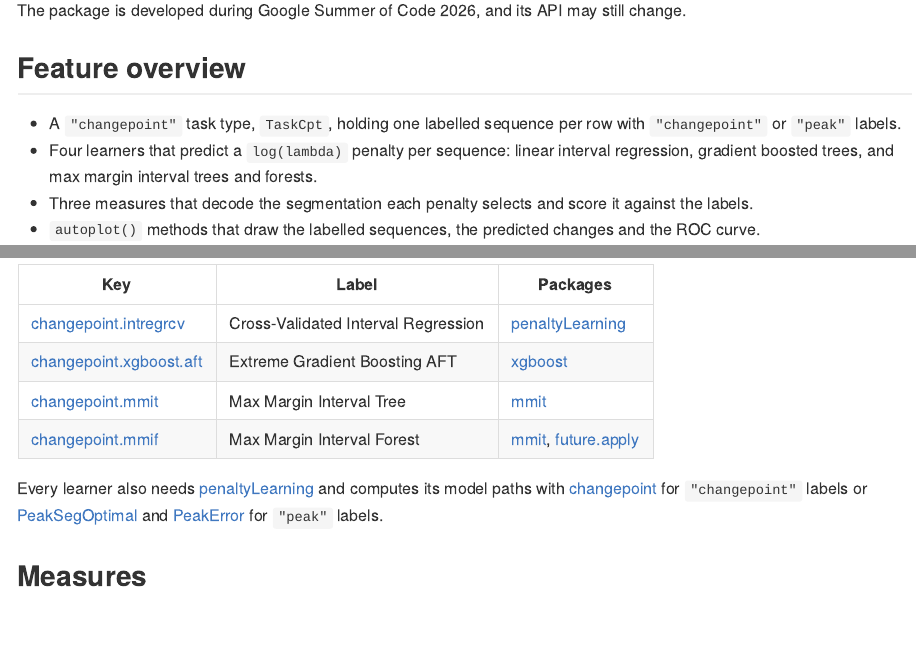
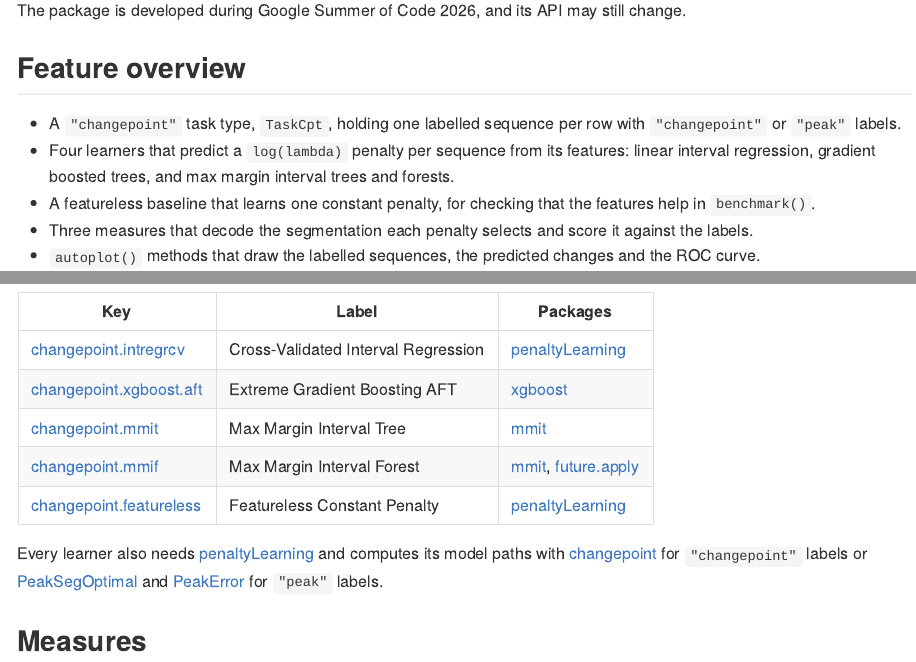
Before and after one commit to sleepysnorlax05/mlr3changepoint, an R Markdown document (README.Rmd): the page in a window 1100 px wide, from 410 px down, and a second part further down, joined at a grey line. The pictures show the output file README.md that the author committed with the source, drawn offline in the style of GitHub; badge pictures from the web are left out.

Commit message:
docs(readme): list the featureless baseline learner

```diff
--- a/README.Rmd
+++ b/README.Rmd
@@ -45,7 +45,8 @@ The package is developed during Google Summer of Code 2026, and its API may stil
 ## Feature overview
 
 * A `"changepoint"` task type, `TaskCpt`, holding one labelled sequence per row with `"changepoint"` or `"peak"` labels.
-* Four learners that predict a `log(lambda)` penalty per sequence: linear interval regression, gradient boosted trees, and max margin interval trees and forests.
+* Four learners that predict a `log(lambda)` penalty per sequence from its features: linear interval regression, gradient boosted trees, and max margin interval trees and forests.
+* A featureless baseline that learns one constant penalty, for checking that the features help in `benchmark()`.
 * Three measures that decode the segmentation each penalty selects and score it against the labels.
 * `autoplot()` methods that draw the labelled sequences, the predicted changes and the ROC curve.
 
@@ -80,6 +81,7 @@ Its upstream sources no longer compile on macOS and Windows, so pak installs a p
 | [changepoint.xgboost.aft](https://sleepysnorlax05.github.io/mlr3changepoint/reference/mlr_learners_changepoint.xgboost.aft.html) | Extreme Gradient Boosting AFT | [xgboost](https://cran.r-project.org/package=xgboost) |
 | [changepoint.mmit](https://sleepysnorlax05.github.io/mlr3changepoint/reference/mlr_learners_changepoint.mmit.html) | Max Margin Interval Tree | [mmit](https://github.com/aldro61/mmit) |
 | [changepoint.mmif](https://sleepysnorlax05.github.io/mlr3changepoint/reference/mlr_learners_changepoint.mmif.html) | Max Margin Interval Forest | [mmit](https://github.com/aldro61/mmit), [future.apply](https://cran.r-project.org/package=future.apply) |
+| [changepoint.featureless](https://sleepysnorlax05.github.io/mlr3changepoint/reference/mlr_learners_changepoint.featureless.html) | Featureless Constant Penalty | [penaltyLearning](https://cran.r-project.org/package=penaltyLearning) |
 
 Every learner also needs [penaltyLearning](https://cran.r-project.org/package=penaltyLearning) and computes its model paths with [changepoint](https://cran.r-project.org/package=changepoint) for `"changepoint"` labels or [PeakSegOptimal](https://cran.r-project.org/package=PeakSegOptimal) and [PeakError](https://cran.r-project.org/package=PeakError) for `"peak"` labels.
 
```
Also changed, not shown: README.md.
